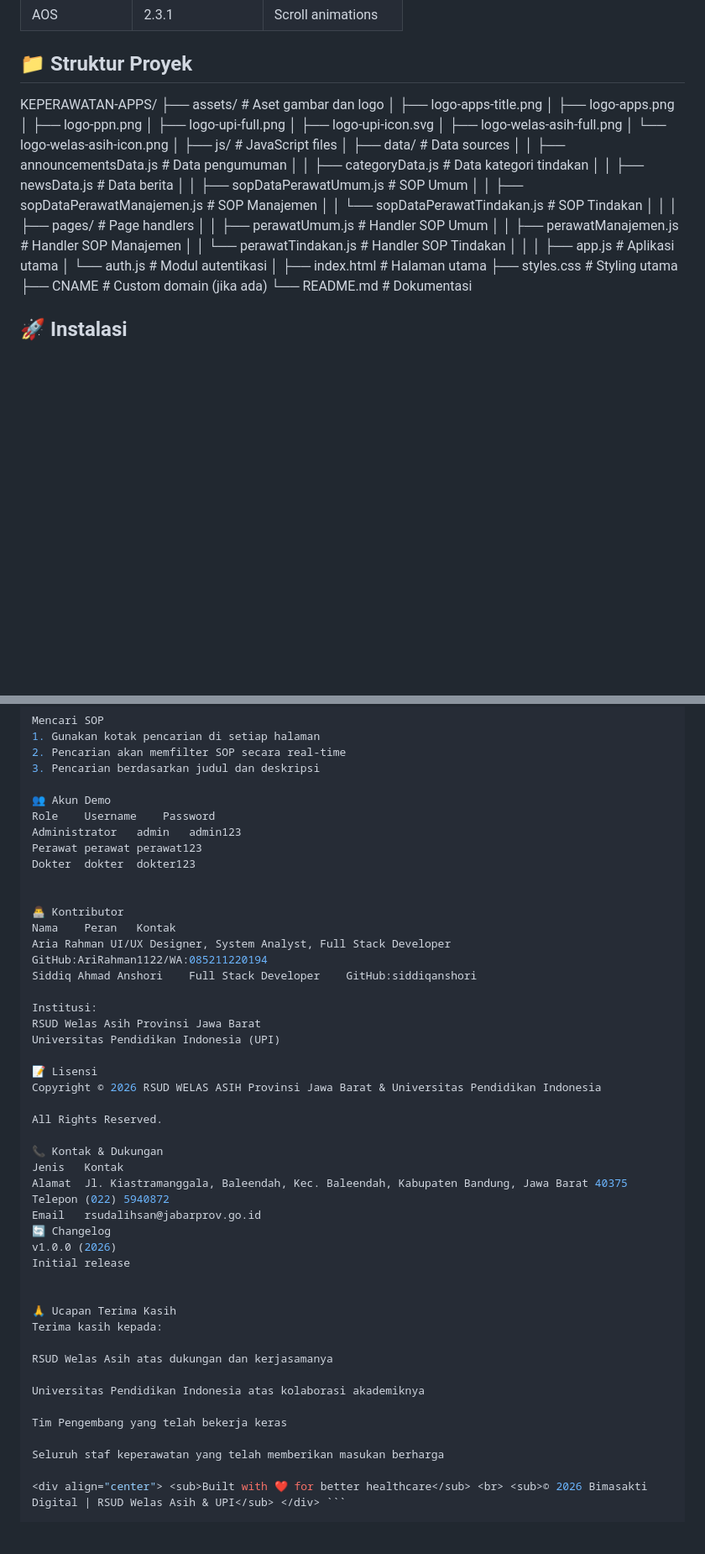
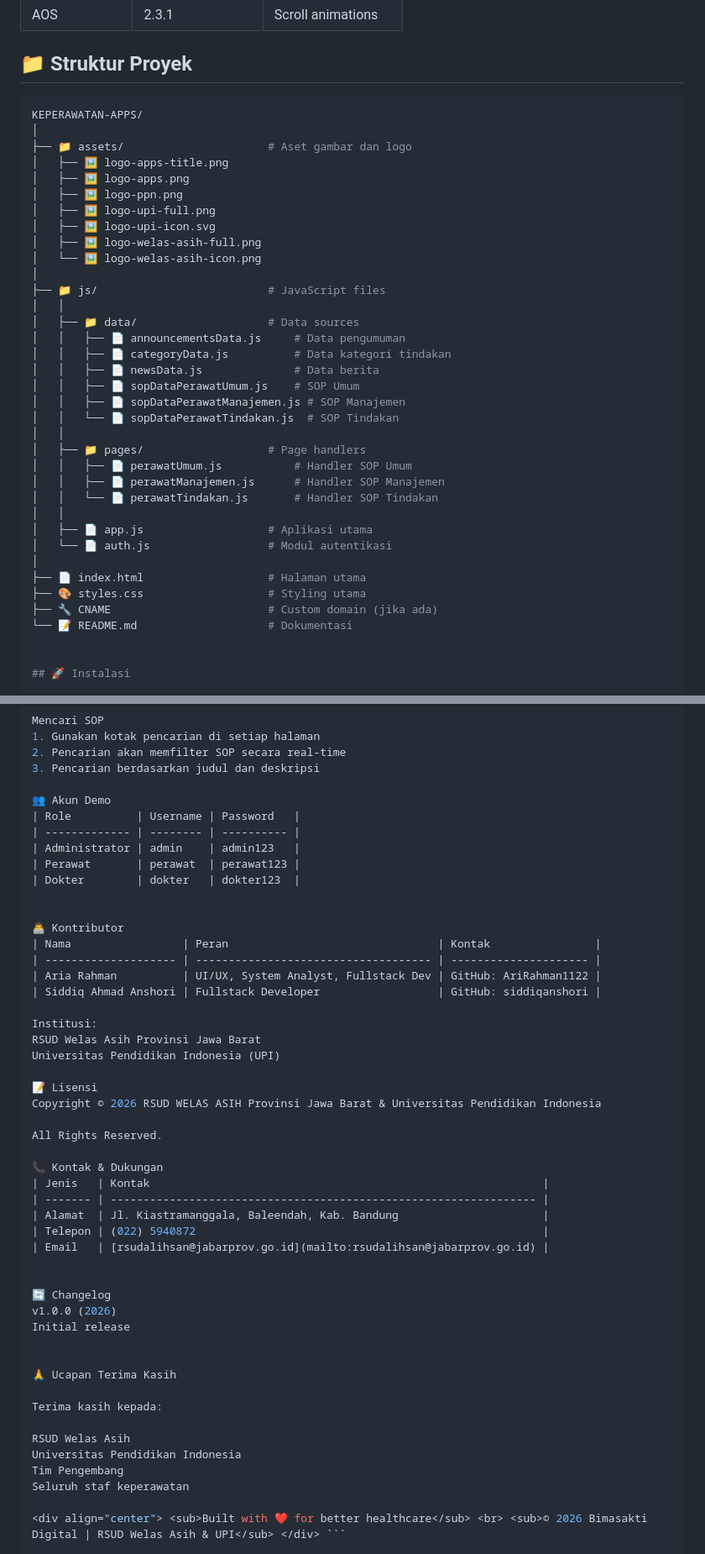
Before and after one commit to AriaRahman1122/keperawatan-apps, a Markdown page: README.md, 2 parts joined by grey strips. Shown at 84% size. Rendered like a GitHub page; blank space fills up the shorter version.

````diff
--- a/README.md
+++ b/README.md
@@ -69,38 +57,40 @@
 | AOS | 2.3.1 | Scroll animations |
 
 ## 📁 Struktur Proyek
-
+```bash
 KEPERAWATAN-APPS/
-├── assets/ # Aset gambar dan logo
-│ ├── logo-apps-title.png
-│ ├── logo-apps.png
-│ ├── logo-ppn.png
-│ ├── logo-upi-full.png
-│ ├── logo-upi-icon.svg
-│ ├── logo-welas-asih-full.png
-│ └── logo-welas-asih-icon.png
 │
-├── js/ # JavaScript files
-│ ├── data/ # Data sources
-│ │ ├── announcementsData.js # Data pengumuman
-│ │ ├── categoryData.js # Data kategori tindakan
-│ │ ├── newsData.js # Data berita
-│ │ ├── sopDataPerawatUmum.js # SOP Umum
-│ │ ├── sopDataPerawatManajemen.js # SOP Manajemen
-│ │ └── sopDataPerawatTindakan.js # SOP Tindakan
-│ │
-│ ├── pages/ # Page handlers
-│ │ ├── perawatUmum.js # Handler SOP Umum
-│ │ ├── perawatManajemen.js # Handler SOP Manajemen
-│ │ └── perawatTindakan.js # Handler SOP Tindakan
-│ │
-│ ├── app.js # Aplikasi utama
-│ └── auth.js # Modul autentikasi
+├── 📁 assets/                      # Aset gambar dan logo
+│   ├── 🖼️ logo-apps-title.png
+│   ├── 🖼️ logo-apps.png
+│   ├── 🖼️ logo-ppn.png
+│   ├── 🖼️ logo-upi-full.png
+│   ├── 🖼️ logo-upi-icon.svg
+│   ├── 🖼️ logo-welas-asih-full.png
+│   └── 🖼️ logo-welas-asih-icon.png
 │
-├── index.html # Halaman utama
-├── styles.css # Styling utama
-├── CNAME # Custom domain (jika ada)
-└── README.md # Dokumentasi
+├── 📁 js/                          # JavaScript files
+│   │
+│   ├── 📁 data/                    # Data sources
+│   │   ├── 📄 announcementsData.js     # Data pengumuman
+│   │   ├── 📄 categoryData.js          # Data kategori tindakan
+│   │   ├── 📄 newsData.js              # Data berita
+│   │   ├── 📄 sopDataPerawatUmum.js    # SOP Umum
+│   │   ├── 📄 sopDataPerawatManajemen.js # SOP Manajemen
+│   │   └── 📄 sopDataPerawatTindakan.js  # SOP Tindakan
+│   │
+│   ├── 📁 pages/                   # Page handlers
+│   │   ├── 📄 perawatUmum.js           # Handler SOP Umum
+│   │   ├── 📄 perawatManajemen.js      # Handler SOP Manajemen
+│   │   └── 📄 perawatTindakan.js       # Handler SOP Tindakan
+│   │
+│   ├── 📄 app.js                   # Aplikasi utama
+│   └── 📄 auth.js                  # Modul autentikasi
+│
+├── 📄 index.html                   # Halaman utama
+├── 🎨 styles.css                   # Styling utama
+├── 🔧 CNAME                        # Custom domain (jika ada)
+└── 📝 README.md                    # Dokumentasi
 
 
 ## 🚀 Instalasi
@@ -154,16 +144,18 @@ Mencari SOP
 3. Pencarian berdasarkan judul dan deskripsi
 
 👥 Akun Demo
-Role	Username	Password
-Administrator	admin	admin123
-Perawat	perawat	perawat123
-Dokter	dokter	dokter123
+| Role          | Username | Password   |
+| ------------- | -------- | ---------- |
+| Administrator | admin    | admin123   |
+| Perawat       | perawat  | perawat123 |
+| Dokter        | dokter   | dokter123  |
 
 
 👨‍💻 Kontributor
-Nama	Peran	Kontak
-Aria Rahman	UI/UX Designer, System Analyst, Full Stack Developer	GitHub:AriRahman1122/WA:085211220194
-Siddiq Ahmad Anshori	Full Stack Developer	GitHub:siddiqanshori
+| Nama                 | Peran                                | Kontak                |
+| -------------------- | ------------------------------------ | --------------------- |
+| Aria Rahman          | UI/UX, System Analyst, Fullstack Dev | GitHub: AriRahman1122 |
+| Siddiq Ahmad Anshori | Fullstack Developer                  | GitHub: siddiqanshori |
 
 Institusi:
 RSUD Welas Asih Provinsi Jawa Barat
@@ -175,25 +167,26 @@ Copyright © 2026 RSUD WELAS ASIH Provinsi Jawa Barat & Universitas Pendidikan I
 All Rights Reserved.
 
 📞 Kontak & Dukungan
-Jenis	Kontak
-Alamat	Jl. Kiastramanggala, Baleendah, Kec. Baleendah, Kabupaten Bandung, Jawa Barat 40375
-Telepon	(022) 5940872
-Email	rsudalihsan@jabarprov.go.id
+| Jenis   | Kontak                                                            |
+| ------- | ----------------------------------------------------------------- |
+| Alamat  | Jl. Kiastramanggala, Baleendah, Kab. Bandung                      |
+| Telepon | (022) 5940872                                                     |
+| Email   | [rsudalihsan@jabarprov.go.id](mailto:rsudalihsan@jabarprov.go.id) |
+
+
 🔄 Changelog
 v1.0.0 (2026)
 Initial release
 
 
 🙏 Ucapan Terima Kasih
+
 Terima kasih kepada:
 
-RSUD Welas Asih atas dukungan dan kerjasamanya
-
-Universitas Pendidikan Indonesia atas kolaborasi akademiknya
-
-Tim Pengembang yang telah bekerja keras
-
-Seluruh staf keperawatan yang telah memberikan masukan berharga
+RSUD Welas Asih
+Universitas Pendidikan Indonesia
+Tim Pengembang
+Seluruh staf keperawatan
 
 <div align="center"> <sub>Built with ❤️ for better healthcare</sub> <br> <sub>© 2026 Bimasakti Digital | RSUD Welas Asih & UPI</sub> </div> ```
 
````
Also changed, not shown: other parts of README.md (+1 -13 lines).
